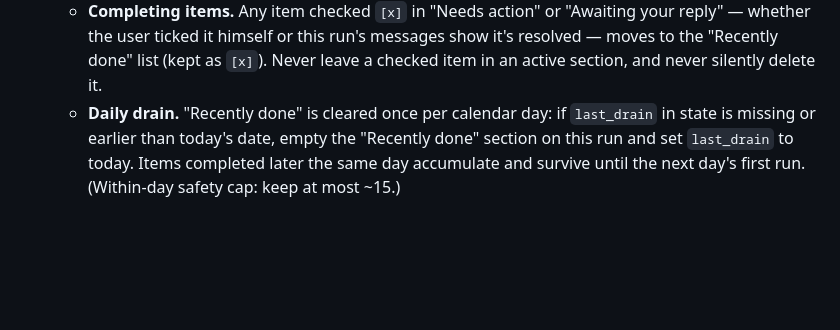
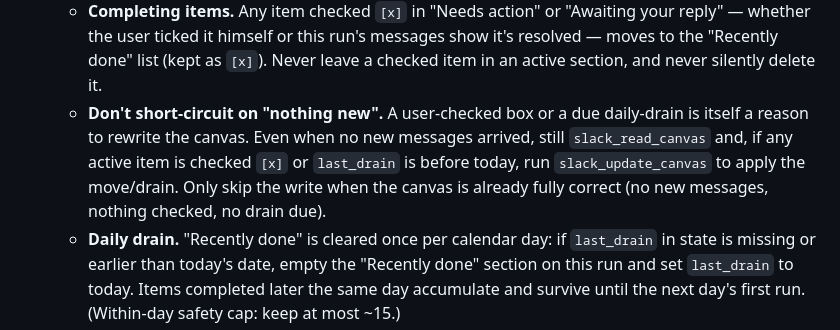
Before and after one commit to tomerab1/skills, a Markdown page: skills/dm-todos/SKILL.md, the part around the change. Rendered like a GitHub page; blank space fills up the shorter version.

Commit message:
dm-todos: process checked items / daily-drain even when no new messages
Co-Authored-By: Claude Opus 4.8 (1M context) <noreply@anthropic.com>

```diff
--- a/skills/dm-todos/SKILL.md
+++ b/skills/dm-todos/SKILL.md
@@ -32,6 +32,7 @@ The user is Tomer (Slack user ID `U0A1G6UUGUQ`). He often misses DMs, so the goa
 4. **Update the canvas.** Maintain the "Slack Todos" Slack canvas (load canvas tools via ToolSearch if needed):
    - Get `canvas_id` from the state file. If present, `slack_read_canvas` first: preserve unchecked items from previous runs unless this run's messages show they were resolved. Then `slack_update_canvas` with `action: "replace"` and NO `section_id` — full replacement is intended; this canvas is owned by the skill.
    - **Completing items.** Any item checked `[x]` in "Needs action" or "Awaiting your reply" — whether the user ticked it himself or this run's messages show it's resolved — moves to the "Recently done" list (kept as `[x]`). Never leave a checked item in an active section, and never silently delete it.
+   - **Don't short-circuit on "nothing new".** A user-checked box or a due daily-drain is itself a reason to rewrite the canvas. Even when no new messages arrived, still `slack_read_canvas` and, if any active item is checked `[x]` or `last_drain` is before today, run `slack_update_canvas` to apply the move/drain. Only skip the write when the canvas is already fully correct (no new messages, nothing checked, no drain due).
    - **Daily drain.** "Recently done" is cleared once per calendar day: if `last_drain` in state is missing or earlier than today's date, empty the "Recently done" section on this run and set `last_drain` to today. Items completed later the same day accumulate and survive until the next day's first run. (Within-day safety cap: keep at most ~15.)
    - If `canvas_id` is missing (or reading it fails because it was deleted), `slack_create_canvas` titled "Slack Todos", save the new ID to state, and send its link to the user's self-DM (`slack_send_message` with channel_id `U0A1G6UUGUQ`) so it's findable in his "to myself" PM.
    - Structure (canvas-flavored markdown — the title is set separately, don't repeat it):
```
